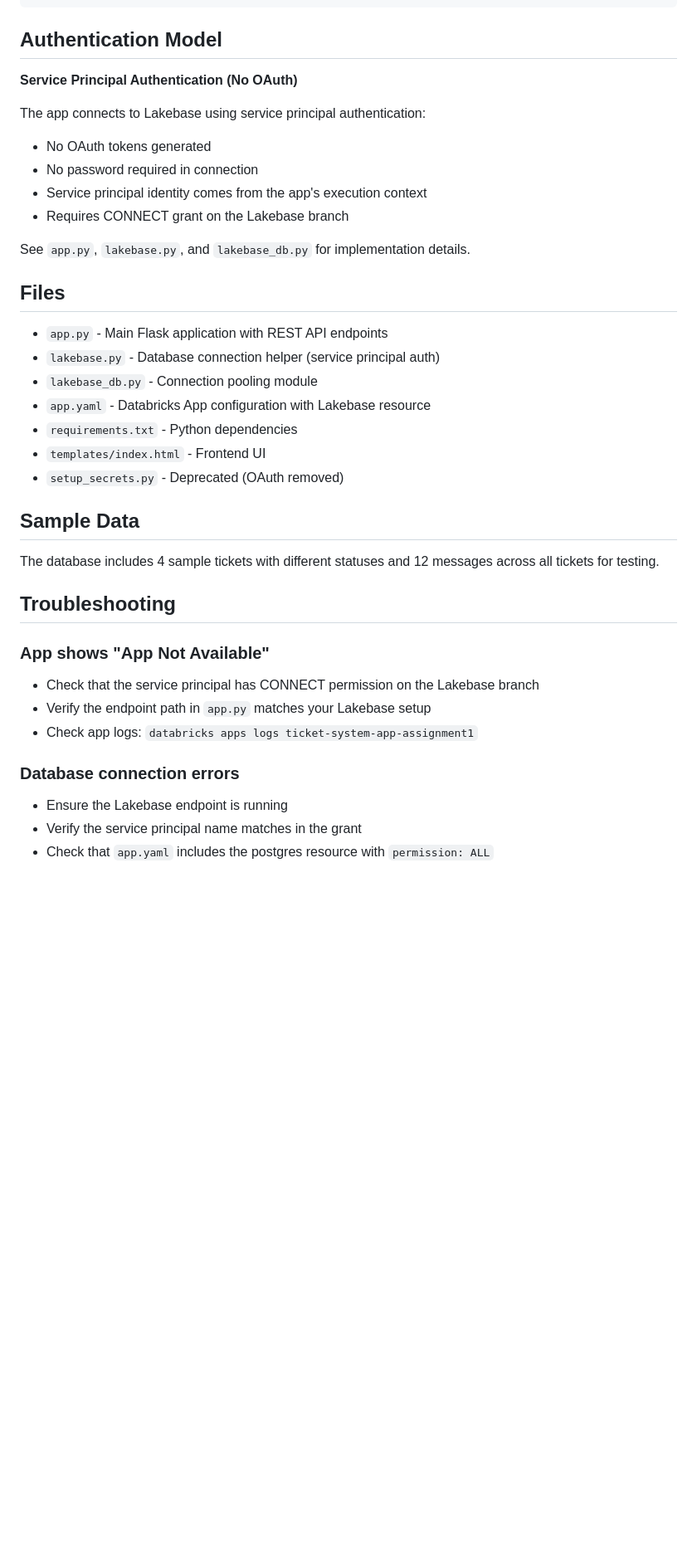
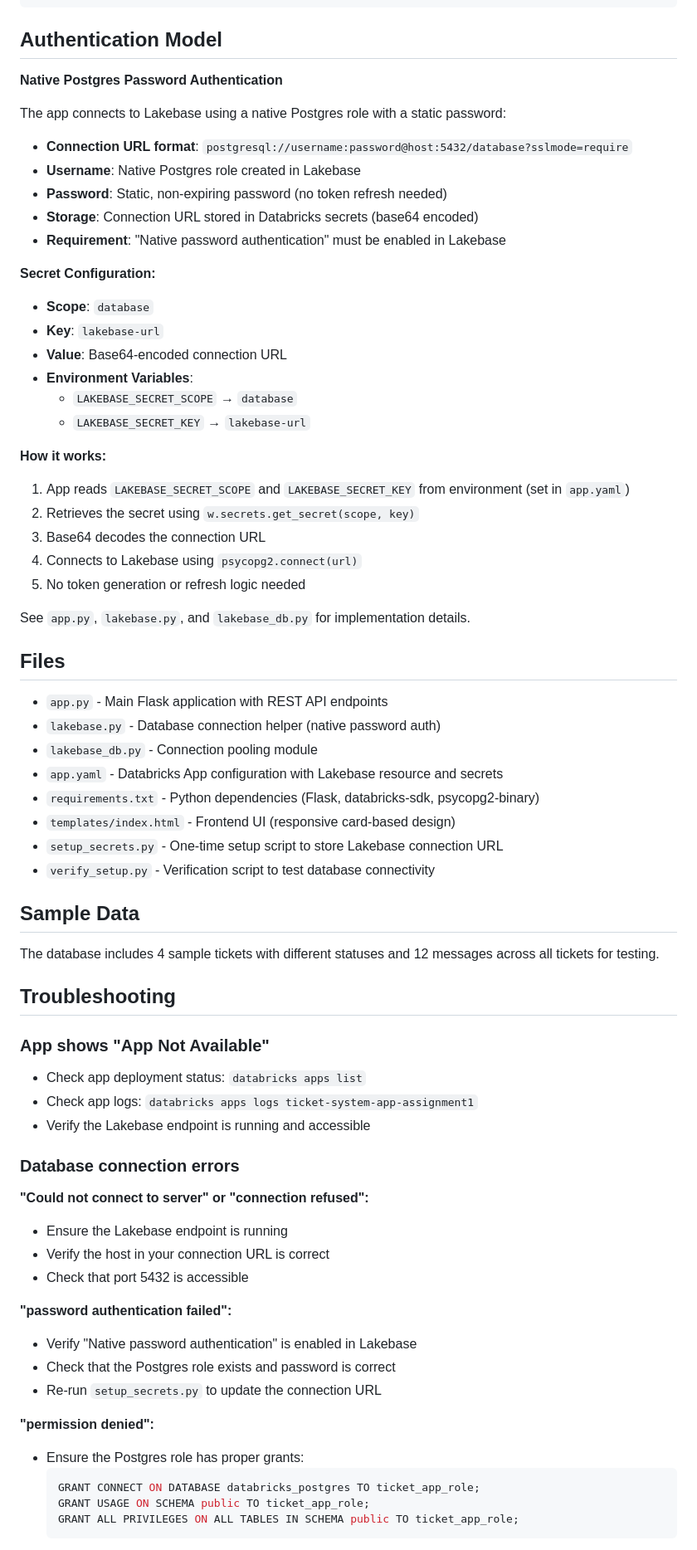
Before and after one commit to vaish222/ticket-support-system-datalake, a Markdown page: README.md, the part around one of its changes. Shown at 83% size. Drawn GitHub-style; blank space fills up the shorter version.

````diff
--- a/README.md
+++ b/README.md
@@ -99,25 +147,43 @@ Content-Type: application/json
 
 ## Authentication Model
 
-**Service Principal Authentication (No OAuth)**
+**Native Postgres Password Authentication**
 
-The app connects to Lakebase using service principal authentication:
-- No OAuth tokens generated
-- No password required in connection
-- Service principal identity comes from the app's execution context
-- Requires CONNECT grant on the Lakebase branch
+The app connects to Lakebase using a native Postgres role with a static password:
+
+- **Connection URL format**: `postgresql://username:password@host:5432/database?sslmode=require`
+- **Username**: Native Postgres role created in Lakebase
+- **Password**: Static, non-expiring password (no token refresh needed)
+- **Storage**: Connection URL stored in Databricks secrets (base64 encoded)
+- **Requirement**: "Native password authentication" must be enabled in Lakebase
+
+**Secret Configuration:**
+- **Scope**: `database`
+- **Key**: `lakebase-url`
+- **Value**: Base64-encoded connection URL
+- **Environment Variables**:
+  - `LAKEBASE_SECRET_SCOPE` → `database`
+  - `LAKEBASE_SECRET_KEY` → `lakebase-url`
+
+**How it works:**
+1. App reads `LAKEBASE_SECRET_SCOPE` and `LAKEBASE_SECRET_KEY` from environment (set in `app.yaml`)
+2. Retrieves the secret using `w.secrets.get_secret(scope, key)`
+3. Base64 decodes the connection URL
+4. Connects to Lakebase using `psycopg2.connect(url)`
+5. No token generation or refresh logic needed
 
 See `app.py`, `lakebase.py`, and `lakebase_db.py` for implementation details.
 
 ## Files
 
 - `app.py` - Main Flask application with REST API endpoints
-- `lakebase.py` - Database connection helper (service principal auth)
+- `lakebase.py` - Database connection helper (native password auth)
 - `lakebase_db.py` - Connection pooling module
-- `app.yaml` - Databricks App configuration with Lakebase resource
-- `requirements.txt` - Python dependencies
-- `templates/index.html` - Frontend UI
-- `setup_secrets.py` - Deprecated (OAuth removed)
+- `app.yaml` - Databricks App configuration with Lakebase resource and secrets
+- `requirements.txt` - Python dependencies (Flask, databricks-sdk, psycopg2-binary)
+- `templates/index.html` - Frontend UI (responsive card-based design)
+- `setup_secrets.py` - One-time setup script to store Lakebase connection URL
+- `verify_setup.py` - Verification script to test database connectivity
 
 ## Sample Data
 
@@ -126,11 +192,27 @@ The database includes 4 sample tickets with different statuses and 12 messages a
 ## Troubleshooting
 
 ### App shows "App Not Available"
-- Check that the service principal has CONNECT permission on the Lakebase branch
-- Verify the endpoint path in `app.py` matches your Lakebase setup
+- Check app deployment status: `databricks apps list`
 - Check app logs: `databricks apps logs ticket-system-app-assignment1`
+- Verify the Lakebase endpoint is running and accessible
 
 ### Database connection errors
+
+**"Could not connect to server" or "connection refused":**
 - Ensure the Lakebase endpoint is running
-- Verify the service principal name matches in the grant
-- Check that `app.yaml` includes the postgres resource with `permission: ALL`
+- Verify the host in your connection URL is correct
+- Check that port 5432 is accessible
+
+**"password authentication failed":**
+- Verify "Native password authentication" is enabled in Lakebase
+- Check that the Postgres role exists and password is correct
+- Re-run `setup_secrets.py` to update the connection URL
+
+**"permission denied":**
+- Ensure the Postgres role has proper grants:
+  ```sql
+  GRANT CONNECT ON DATABASE databricks_postgres TO ticket_app_role;
+  GRANT USAGE ON SCHEMA public TO ticket_app_role;
+  GRANT ALL PRIVILEGES ON ALL TABLES IN SCHEMA public TO ticket_app_role;
+  ```
+
````
Also changed, not shown: other parts of README.md (+69 -4 lines).
